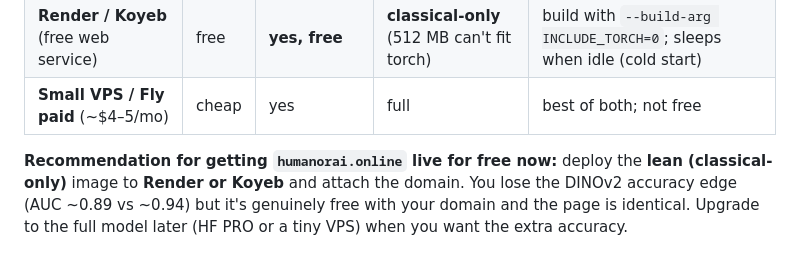
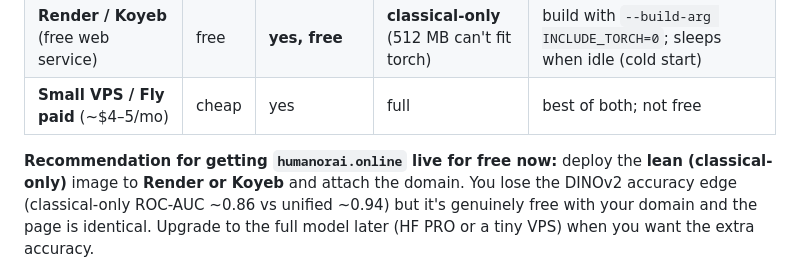
Before and after one commit to aman696/aidetector, a Markdown page: DEPLOY.md, the part around the change. Rendered like a GitHub page.

Commit message:
Fix stale accuracy figure in DEPLOY (classical-only 0.86 vs unified 0.94)

```diff
--- a/DEPLOY.md
+++ b/DEPLOY.md
@@ -17,7 +17,7 @@ custom domain":
 
 **Recommendation for getting `humanorai.online` live for free now:** deploy the
 **lean (classical-only)** image to **Render or Koyeb** and attach the domain. You
-lose the DINOv2 accuracy edge (AUC ~0.89 vs ~0.94) but it's genuinely free with
+lose the DINOv2 accuracy edge (classical-only ROC-AUC ~0.86 vs unified ~0.94) but it's genuinely free with
 your domain and the page is identical. Upgrade to the full model later (HF PRO or
 a tiny VPS) when you want the extra accuracy.
 
```
